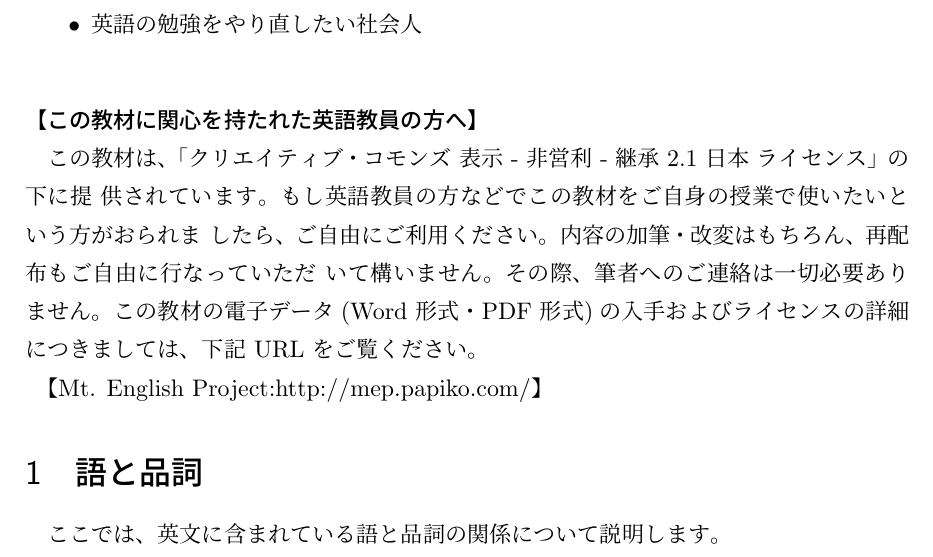
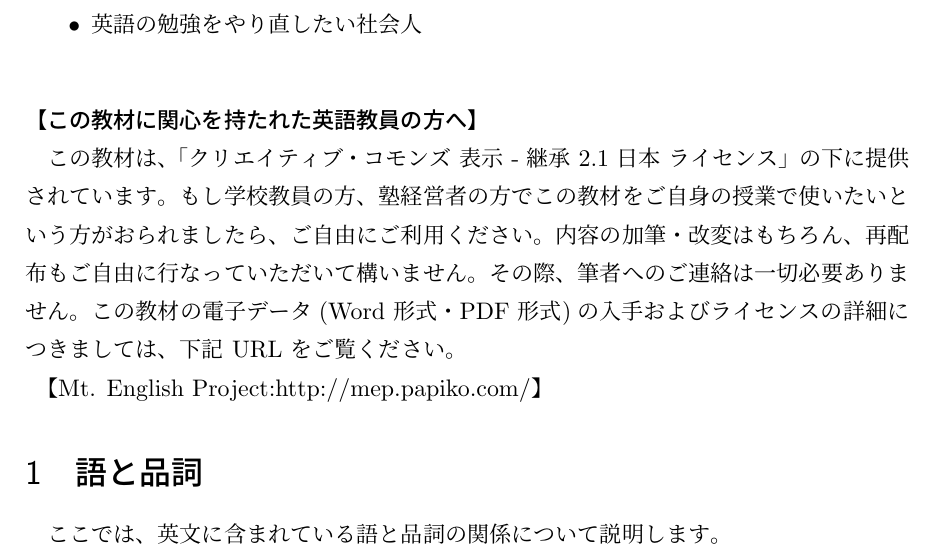
Before and after one commit to teenst/Basics-of-English-Grammar, a LaTeX document (basic.tex): part of page 3 of 16, cut so that both start at the same text. Compiled offline with pLaTeX and dvipdfmx.

Commit message:
Ver. 2012.8.28

```diff
--- a/basic.tex
+++ b/basic.tex
@@ -4,7 +4,7 @@
 
 \def\maru#1{\textcircled{\scriptsize#1}}%丸囲み数字
 
-\title{英文法の基礎\\ 論理的に英文を読む／書くために必要な知識のまとめ\\【Ver. 2012.3.10】}
+\title{英文法の基礎\\ 論理的に英文を読む／書くために必要な知識のまとめ\\【Ver. 2012.8.28】}
 \author{文責：木村修平\\Email: kimuras@fc.ritsumei.ac.jp / Twitter: @syuhei}
 
 \begin{document}
@@ -28,7 +28,7 @@
  \end{itemize}
 
    \subsubsection*{【この教材に関心を持たれた英語教員の方へ】}
-   この教材は、「クリエイティブ・コモンズ 表示 - 非営利 - 継承 2.1 日本 ライセンス」の下に提 供されています。もし英語教員の方などでこの教材をご自身の授業で使いたいという方がおられま したら、ご自由にご利用ください。内容の加筆・改変はもちろん、再配布もご自由に行なっていただ いて構いません。その際、筆者へのご連絡は一切必要ありません。この教材の電子データ(Word 形式・PDF 形式)の入手およびライセンスの詳細につきましては、下記 URL をご覧ください。
+   この教材は、「クリエイティブ・コモンズ 表示 - 継承 2.1 日本 ライセンス」の下に提供されています。もし学校教員の方、塾経営者の方でこの教材をご自身の授業で使いたいという方がおられましたら、ご自由にご利用ください。内容の加筆・改変はもちろん、再配布もご自由に行なっていただいて構いません。その際、筆者へのご連絡は一切必要ありません。この教材の電子データ(Word 形式・PDF 形式)の入手およびライセンスの詳細につきましては、下記 URL をご覧ください。
 
 【Mt. English Project:http://mep.papiko.com/】
 
```
Also changed, not shown: basic.pdf.
